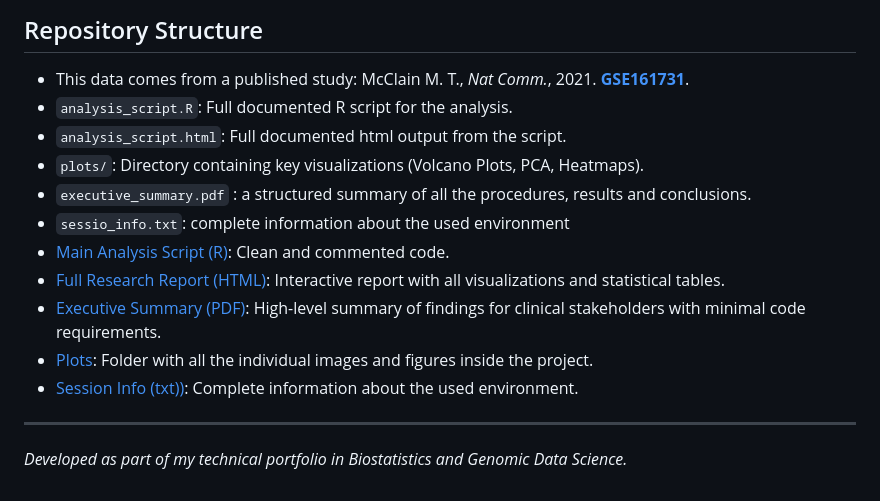
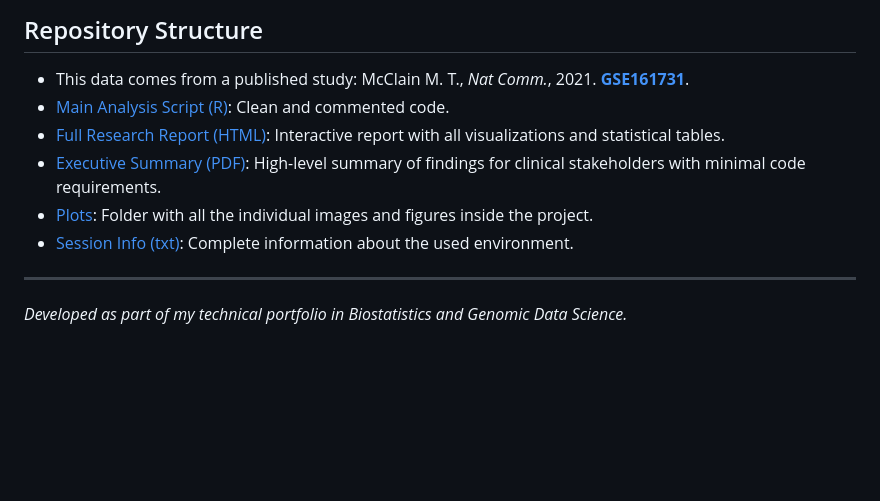
Before and after one commit to lnungon/RNASeq-Differential-Expression-SARS-CoV-2, a Markdown page: README.md, the part around the change. Rendered like a GitHub page; blank space fills up the shorter version.

```diff
--- a/README.md
+++ b/README.md
@@ -45,16 +45,11 @@ Reproducibility Note: A comprehensive list of all loaded packages, versions, and
 
 ## Repository Structure
 * This data comes from a published study: McClain M. T., *Nat Comm.*, 2021. **[GSE161731](https://www.ncbi.nlm.nih.gov/geo/query/acc.cgi?acc=GSE161731)**.
-* `analysis_script.R`: Full documented R script for the analysis.
-* `analysis_script.html`: Full documented html output from the script.
-* `plots/`: Directory containing key visualizations (Volcano Plots, PCA, Heatmaps).
-* `executive_summary.pdf` : a structured summary of all the procedures, results and conclusions.
-* `sessio_info.txt`: complete information about the used environment
 * [Main Analysis Script (R)](analysis_script.Rmd): Clean and commented code.
 * [Full Research Report (HTML)](analysis_script.html): Interactive report with all visualizations and statistical tables.
 * [Executive Summary (PDF)](executive_summary.pdf): High-level summary of findings for clinical stakeholders with minimal code requirements.
 * [Plots](plots): Folder with all the individual images and figures inside the project.
-* [Session Info (txt))](session_info.txt): Complete information about the used environment.
+* [Session Info (txt)](session_info.txt): Complete information about the used environment.
 
 ---
 *Developed as part of my technical portfolio in Biostatistics and Genomic Data Science.*
```
